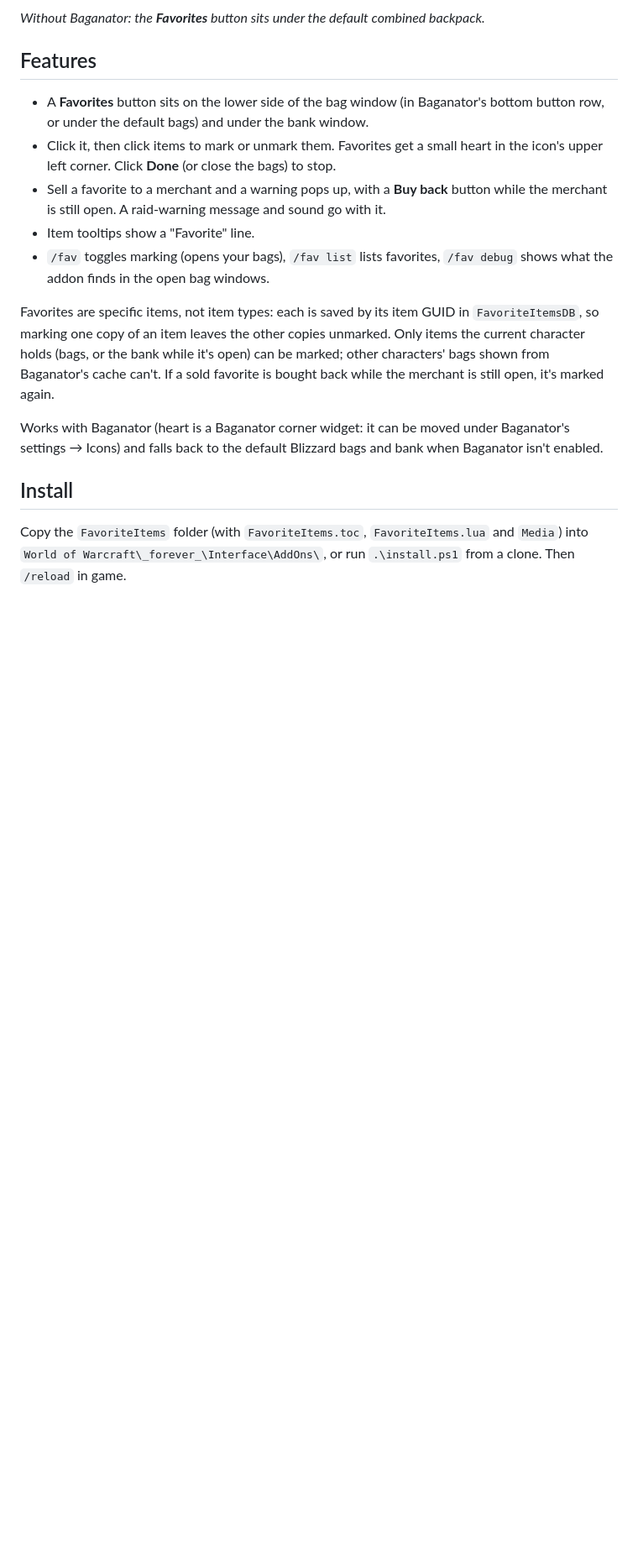
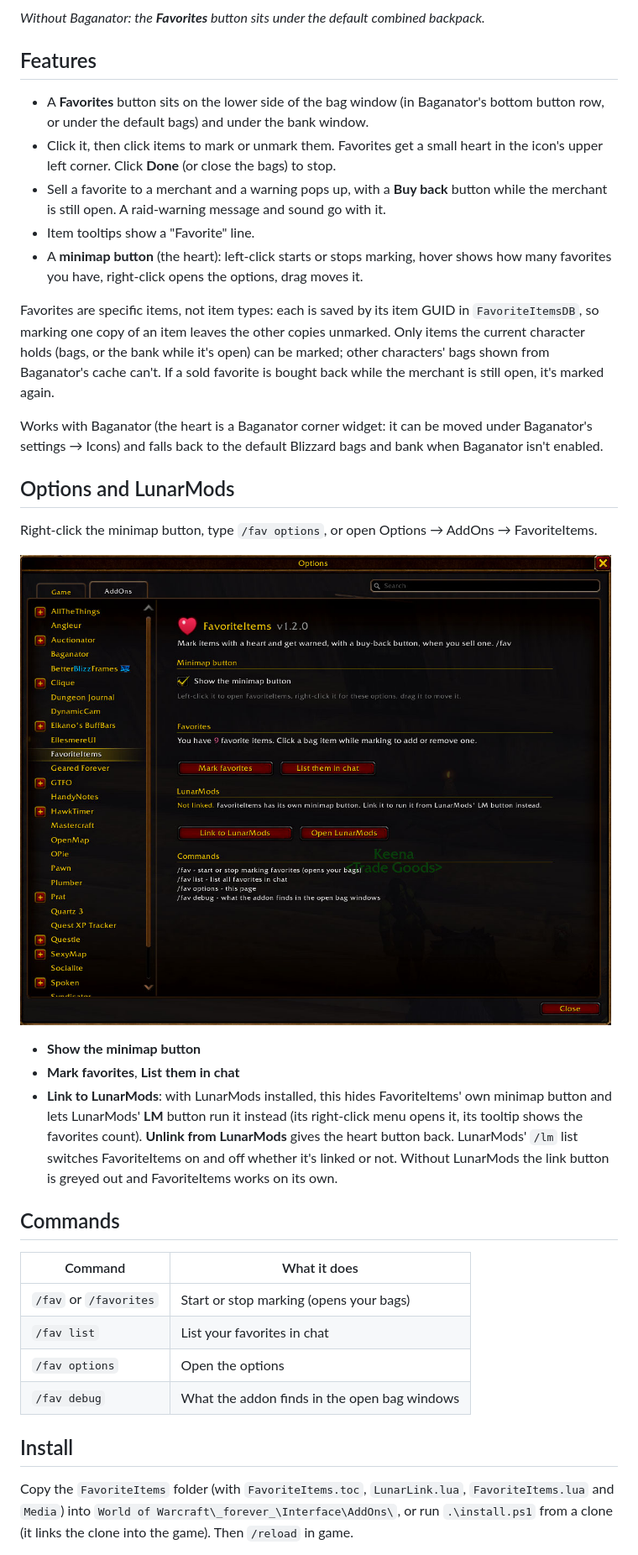
Before and after one commit to Lundqwist/FavoriteItems, a Markdown page: README.md, the part around one of its changes. Shown at 84% size. GitHub-like rendering; pictures changed too: screenshots/options.png (added); blank space fills up the shorter version.

```diff
--- a/README.md
+++ b/README.md
@@ -16,13 +18,32 @@ A World of Warcraft: Forever addon (interface 16001) for marking favorite items.
 - Click it, then click items to mark or unmark them. Favorites get a small heart in the icon's upper left corner. Click **Done** (or close the bags) to stop.
 - Sell a favorite to a merchant and a warning pops up, with a **Buy back** button while the merchant is still open. A raid-warning message and sound go with it.
 - Item tooltips show a "Favorite" line.
-- `/fav` toggles marking (opens your bags), `/fav list` lists favorites, `/fav debug` shows what the addon finds in the open bag windows.
+- A **minimap button** (the heart): left-click starts or stops marking, hover shows how many favorites you have, right-click opens the options, drag moves it.
 
 Favorites are specific items, not item types: each is saved by its item GUID in `FavoriteItemsDB`, so marking one copy of an item leaves the other copies unmarked. Only items the current character holds (bags, or the bank while it's open) can be marked; other characters' bags shown from Baganator's cache can't. If a sold favorite is bought back while the merchant is still open, it's marked again.
 
-Works with Baganator (heart is a Baganator corner widget: it can be moved under Baganator's settings → Icons) and falls back to the default Blizzard bags and bank when Baganator isn't enabled.
+Works with Baganator (the heart is a Baganator corner widget: it can be moved under Baganator's settings → Icons) and falls back to the default Blizzard bags and bank when Baganator isn't enabled.
+
+## Options and LunarMods
+
+Right-click the minimap button, type `/fav options`, or open Options → AddOns → FavoriteItems.
+
+![FavoriteItems options: minimap button, favorites and the Link to LunarMods button](screenshots/options.png)
+
+- **Show the minimap button**
+- **Mark favorites**, **List them in chat**
+- **Link to LunarMods**: with LunarMods installed, this hides FavoriteItems' own minimap button and lets LunarMods' **LM** button run it instead (its right-click menu opens it, its tooltip shows the favorites count). **Unlink from LunarMods** gives the heart button back. LunarMods' `/lm` list switches FavoriteItems on and off whether it's linked or not. Without LunarMods the link button is greyed out and FavoriteItems works on its own.
+
+## Commands
+
+| Command | What it does |
+|---|---|
+| `/fav` or `/favorites` | Start or stop marking (opens your bags) |
+| `/fav list` | List your favorites in chat |
+| `/fav options` | Open the options |
+| `/fav debug` | What the addon finds in the open bag windows |
 
 ## Install
 
-Copy the `FavoriteItems` folder (with `FavoriteItems.toc`, `FavoriteItems.lua` and `Media`) into `World of Warcraft\_forever_\Interface\AddOns\`, or run `.\install.ps1` from a clone. Then `/reload` in game.
+Copy the `FavoriteItems` folder (with `FavoriteItems.toc`, `LunarLink.lua`, `FavoriteItems.lua` and `Media`) into `World of Warcraft\_forever_\Interface\AddOns\`, or run `.\install.ps1` from a clone (it links the clone into the game). Then `/reload` in game.
 
```
Also changed, not shown: other parts of README.md (+10 -2 lines), CURSEFORGE.md (+24 -5 lines), 5 other files.
